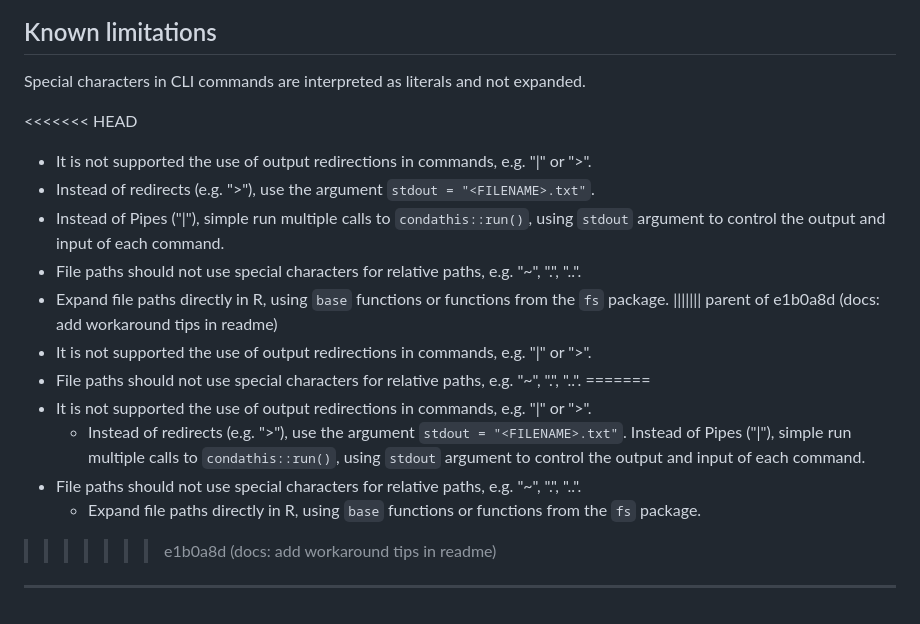
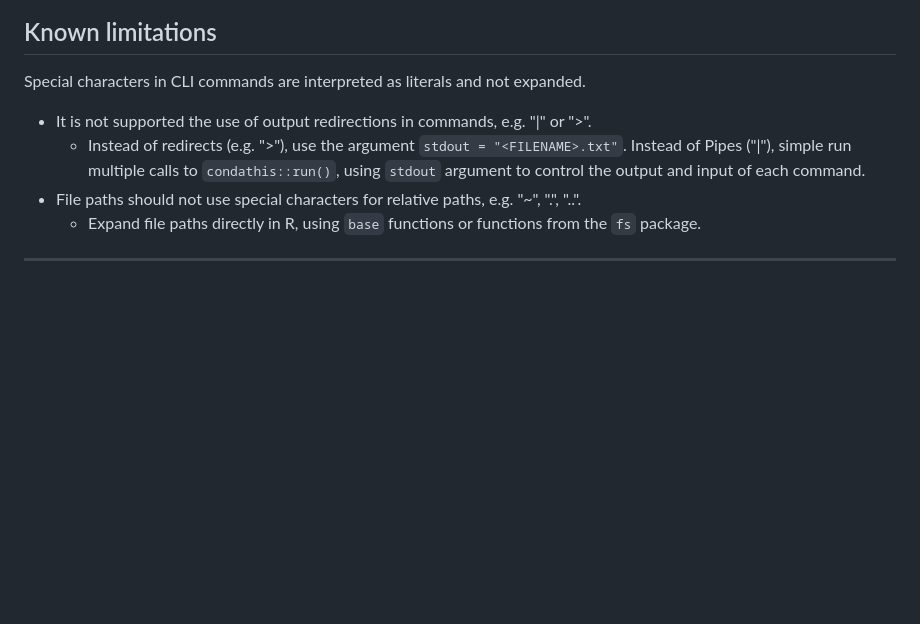
Before and after one commit to luciorq/condathis, a Markdown page: README.md, the part around the change. Drawn GitHub-style; blank space fills up the shorter version.

Commit message:
docs: fix conflict in readme

```diff
--- a/README.md
+++ b/README.md
@@ -110,18 +110,6 @@ This tool can even be used for running R scripts in separate environments.
 
 Special characters in CLI commands are interpreted as literals and not expanded.
 
-<<<<<<< HEAD
- - It is not supported the use of output redirections in commands, e.g. "|" or ">".
-  - Instead of redirects (e.g. ">"), use the argument `stdout = "<FILENAME>.txt"`.
-  - Instead of Pipes ("|"), simple run multiple calls to `condathis::run()`,
-    using `stdout` argument to control the output and input of each command.
- - File paths should not use special characters for relative paths, e.g. "~", ".", "..".
-  - Expand file paths directly in R, using `base` functions
-    or functions from the `fs` package.
-||||||| parent of e1b0a8d (docs: add workaround tips in readme)
- - It is not supported the use of output redirections in commands, e.g. "|" or ">".
- - File paths should not use special characters for relative paths, e.g. "~", ".", "..".
-=======
 - It is not supported the use of output redirections in commands, e.g. "|" or ">".
   - Instead of redirects (e.g. ">"), use the argument `stdout = "<FILENAME>.txt"`.
    Instead of Pipes ("|"), simple run multiple calls to `condathis::run()`,
@@ -129,7 +117,6 @@ Special characters in CLI commands are interpreted as literals and not expanded.
 - File paths should not use special characters for relative paths, e.g. "~", ".", "..".
   - Expand file paths directly in R, using `base` functions
     or functions from the `fs` package.
->>>>>>> e1b0a8d (docs: add workaround tips in readme)
 
 ---
 
```
